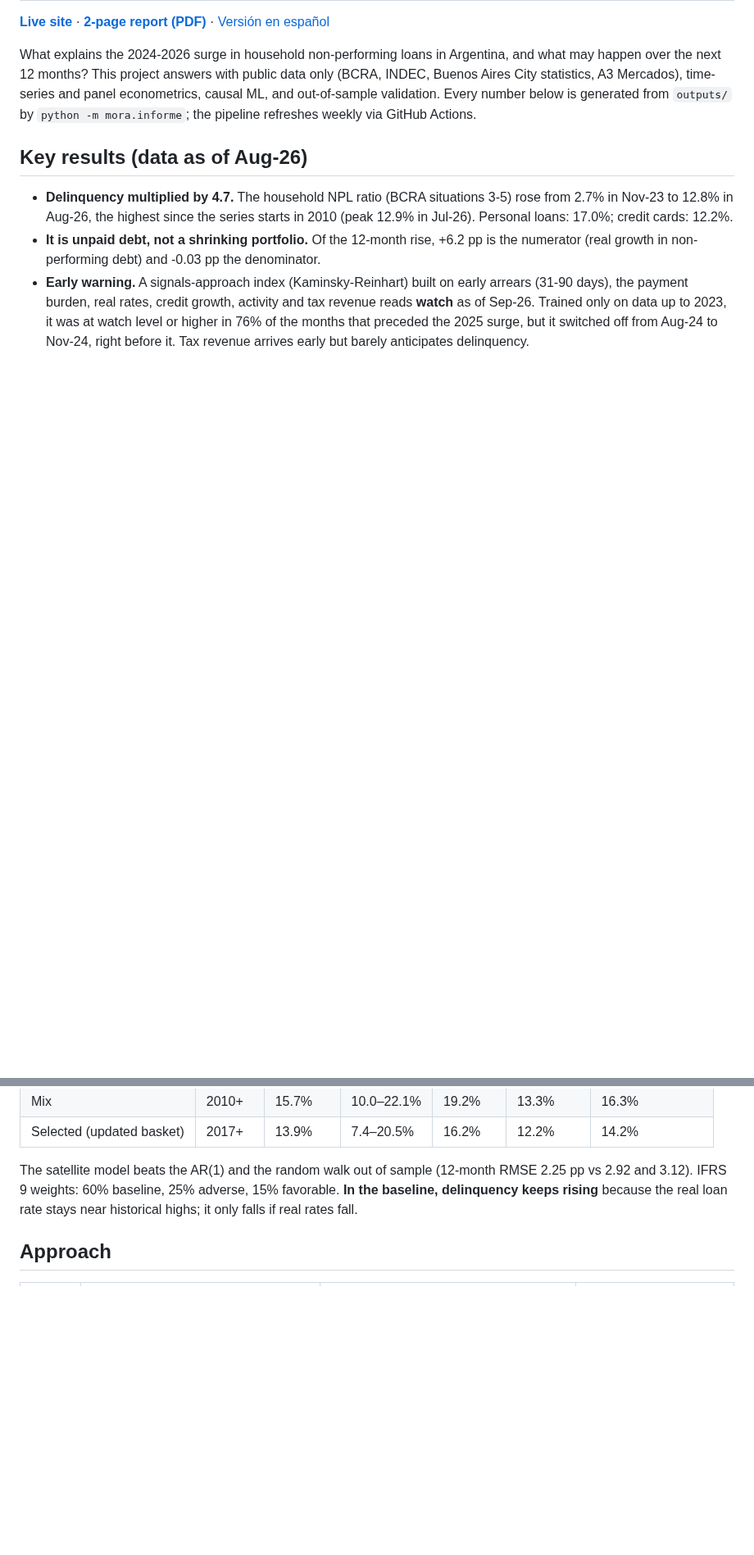
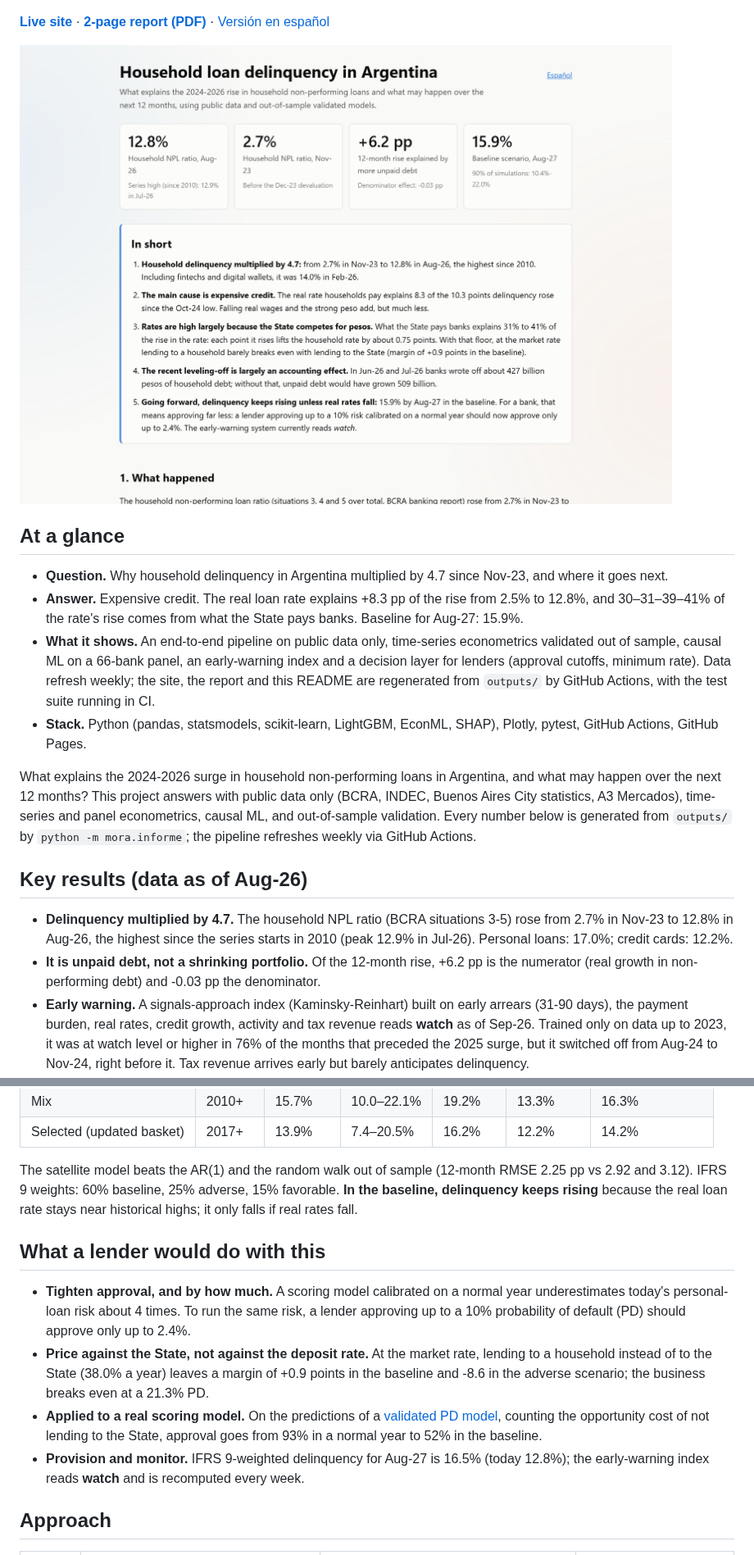
Before and after one commit to alvarez1lucas/mora_argentina, a Markdown page: README.md, 2 parts joined by grey strips. Shown at 82% size. Drawn GitHub-style; pictures changed too: docs/img/sitio_en.png (added); blank space fills up the shorter version.

```diff
--- a/README.md
+++ b/README.md
@@ -3,4 +5,13 @@
 **[Live site](https://alvarez1lucas.github.io/mora_argentina/)** · **[2-page report (PDF)](https://alvarez1lucas.github.io/mora_argentina/informe-en.pdf)** · [Versión en español](README_ES.md)
+
+[![Site: summary and first chart](docs/img/sitio_en.png)](https://alvarez1lucas.github.io/mora_argentina/en/)
+
+## At a glance
+
+- **Question.** Why household delinquency in Argentina multiplied by 4.7 since Nov-23, and where it goes next.
+- **Answer.** Expensive credit. The real loan rate explains +8.3 pp of the rise from 2.5% to 12.8%, and 30–31–39–41% of the rate's rise comes from what the State pays banks. Baseline for Aug-27: 15.9%.
+- **What it shows.** An end-to-end pipeline on public data only, time-series econometrics validated out of sample, causal ML on a 66-bank panel, an early-warning index and a decision layer for lenders (approval cutoffs, minimum rate). Data refresh weekly; the site, the report and this README are regenerated from `outputs/` by GitHub Actions, with the test suite running in CI.
+- **Stack.** Python (pandas, statsmodels, scikit-learn, LightGBM, EconML, SHAP), Plotly, pytest, GitHub Actions, GitHub Pages.
 
 What explains the 2024-2026 surge in household non-performing loans in Argentina, and what may happen over the next 12 months? This project answers with public data only (BCRA, INDEC, Buenos Aires City statistics, A3 Mercados), time-series and panel econometrics, causal ML, and out-of-sample validation. Every number below is generated from `outputs/` by `python -m mora.informe`; the pipeline refreshes weekly via GitHub Actions.
 
@@ -24,6 +35,13 @@ What explains the 2024-2026 surge in household non-performing loans in Argentina
 | Selected (updated basket) | 2017+ | 13.9% | 7.4–20.5% | 16.2% | 12.2% | 14.2% |
 
 The satellite model beats the AR(1) and the random walk out of sample (12-month RMSE 2.25 pp vs 2.92 and 3.12). IFRS 9 weights: 60% baseline, 25% adverse, 15% favorable. **In the baseline, delinquency keeps rising** because the real loan rate stays near historical highs; it only falls if real rates fall.
+
+## What a lender would do with this
+
+- **Tighten approval, and by how much.** A scoring model calibrated on a normal year underestimates today's personal-loan risk about 4 times. To run the same risk, a lender approving up to a 10% probability of default (PD) should approve only up to 2.4%.
+- **Price against the State, not against the deposit rate.** At the market rate, lending to a household instead of to the State (38.0% a year) leaves a margin of +0.9 points in the baseline and -8.6 in the adverse scenario; the business breaks even at a 21.3% PD.
+- **Applied to a real scoring model.** On the predictions of a [validated PD model](https://github.com/alvarez1lucas/homecredit-pd-validation), counting the opportunity cost of not lending to the State, approval goes from 93% in a normal year to 52% in the baseline.
+- **Provision and monitor.** IFRS 9-weighted delinquency for Aug-27 is 16.5% (today 12.8%); the early-warning index reads **watch** and is recomputed every week.
 
 ## Approach
 
```
Also changed, not shown: other parts of README.md (+2 -0 lines), README_ES.md (+18 -0 lines), docs/img/sitio_es.png (added), 1 other file.
